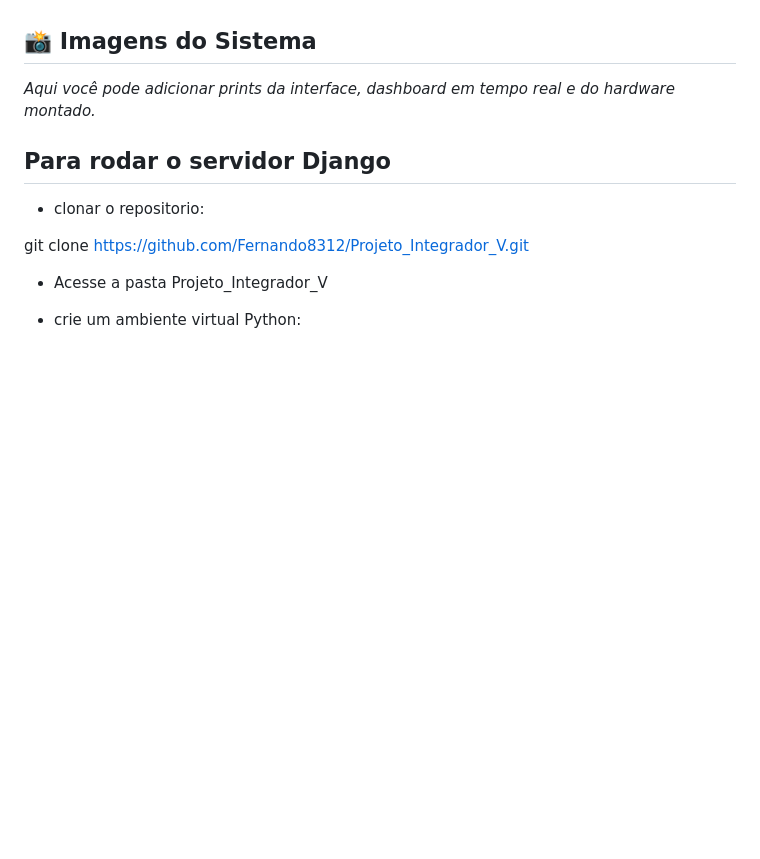
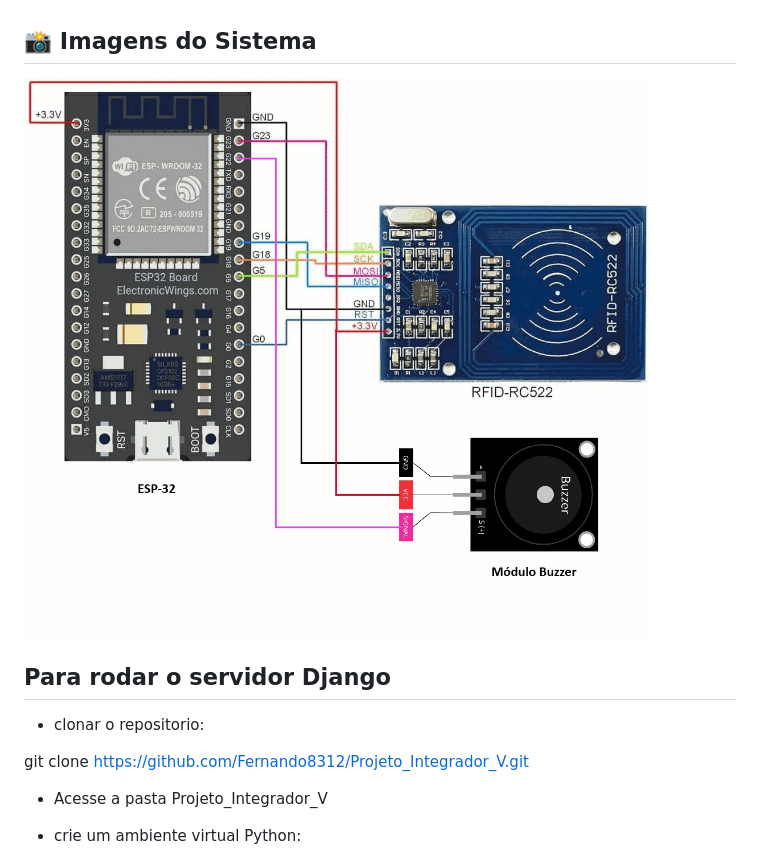
Before and after one commit to Fernando8312/Projeto_Integrador_V, a Markdown page: README.md, the part around the change. GitHub-like rendering; pictures changed too: Telas/prototipo.gif (added); blank space fills up the shorter version.

Commit message:
Imagens

```diff
--- a/README.md
+++ b/README.md
@@ -22,7 +22,7 @@ Projeto Integrador da UNIVESP que une ESP32, Django e tecnologias web para contr
 - Fácil adaptação para outros ambientes industriais
 
 ## 📸 Imagens do Sistema
-_Aqui você pode adicionar prints da interface, dashboard em tempo real e do hardware montado._
+![Projeto Integrador V](https://github.com/Fernando8312/projeto_integrador_V/blob/main/Telas/prototipo.gif)
 
 ## Para rodar o servidor Django
 - clonar o repositorio:
```
